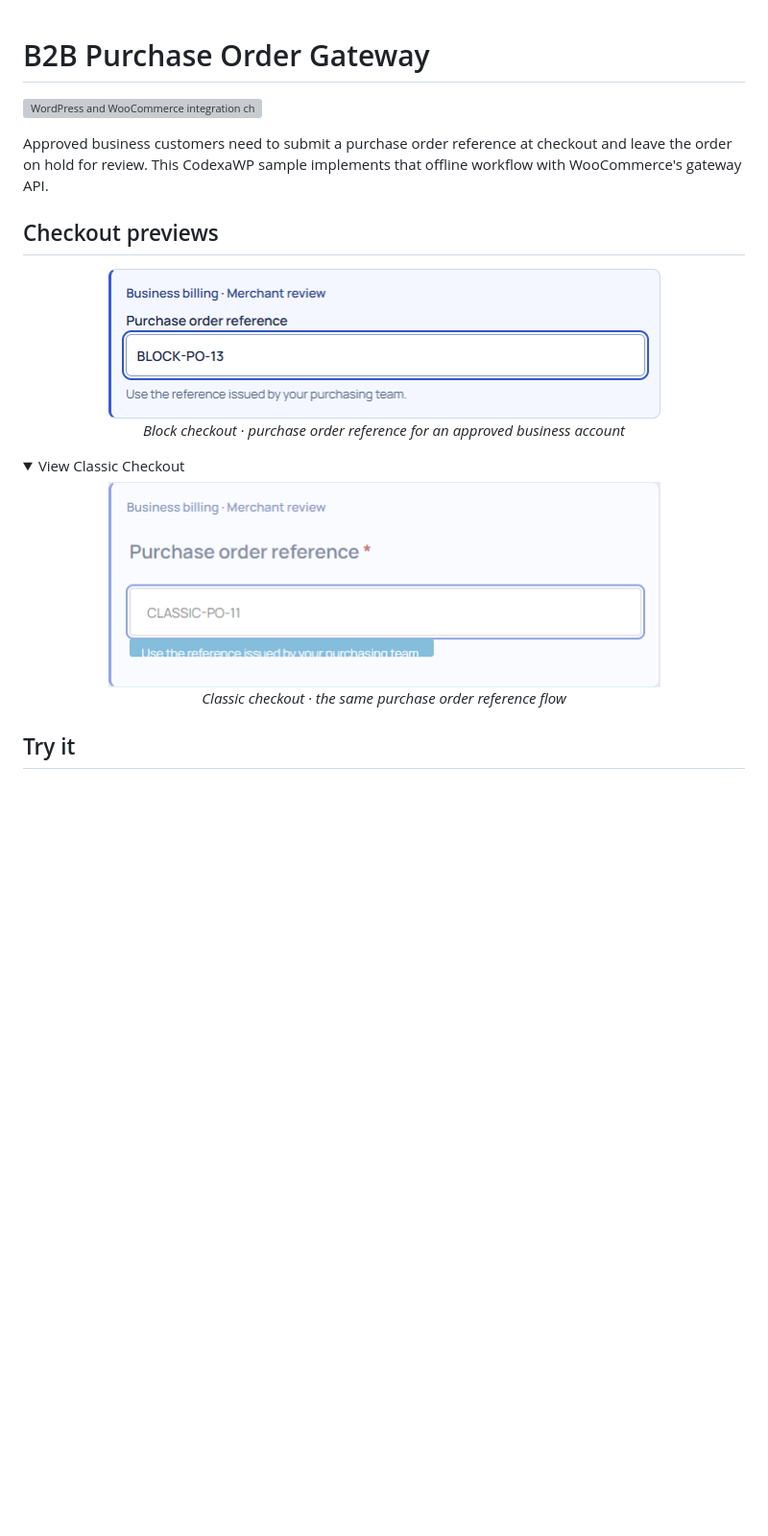
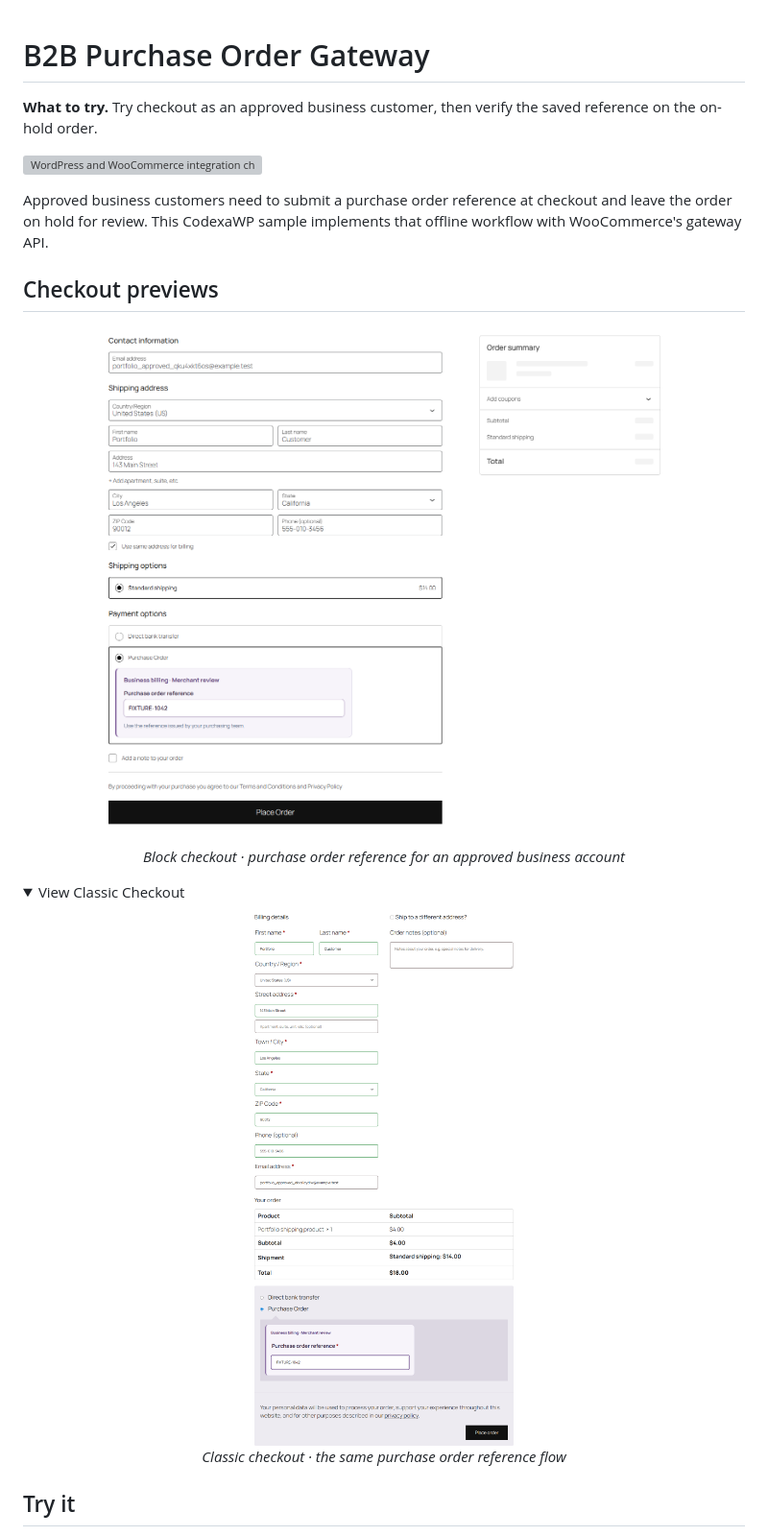
Before and after one commit to aa71200/woo-purchase-order-gateway, a Markdown page: README.md, the part around the change. Shown at 96% size. GitHub-like rendering; pictures changed too: docs/checkout-block.png, docs/checkout-classic.png; folded sections open; blank space fills up the shorter version; grey boxes are pictures that could not be loaded.

```diff
--- a/README.md
+++ b/README.md
@@ -1,4 +1,6 @@
 # B2B Purchase Order Gateway
+
+**What to try.** Try checkout as an approved business customer, then verify the saved reference on the on-hold order.
 
 [![WordPress and WooCommerce integration checks](https://github.com/aa71200/woo-purchase-order-gateway/actions/workflows/checks.yml/badge.svg?branch=main)](https://github.com/aa71200/woo-purchase-order-gateway/actions/workflows/checks.yml)
 
```
Also changed, not shown: 3 other files.
